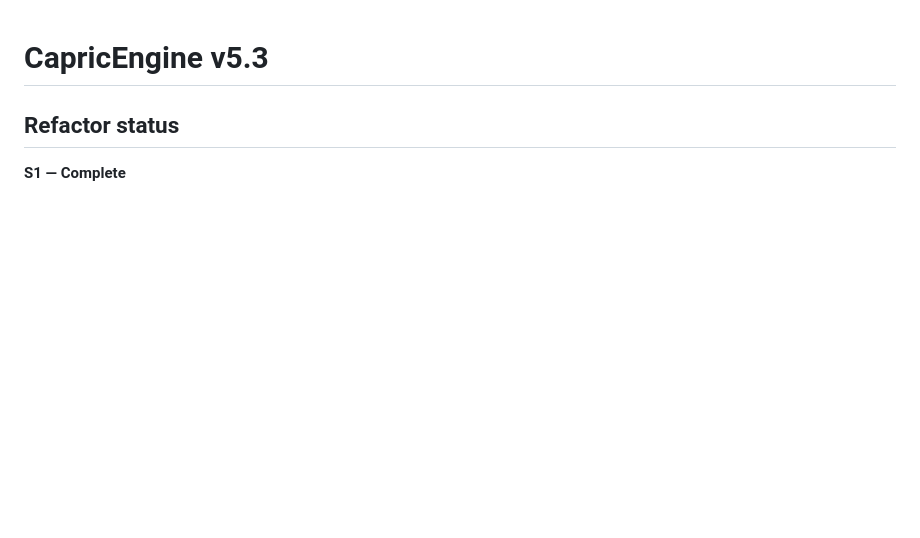
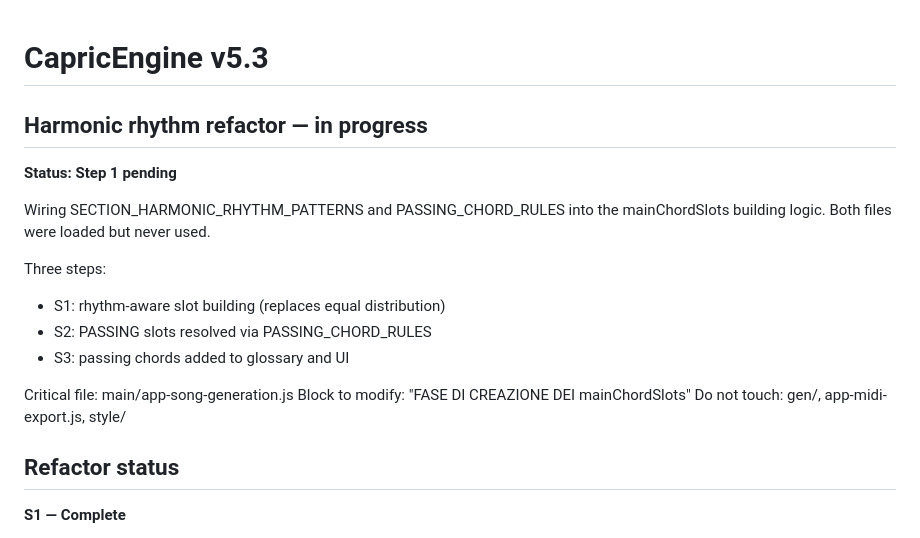
Before and after one commit to Phalbo/CE_refactor, a Markdown page: README.md, the part around the change. Rendered like a GitHub page; blank space fills up the shorter version.

```diff
--- a/README.md
+++ b/README.md
@@ -1,4 +1,26 @@
 # CapricEngine v5.3
+
+
+## Harmonic rhythm refactor — in progress
+
+**Status: Step 1 pending**
+
+Wiring SECTION_HARMONIC_RHYTHM_PATTERNS and PASSING_CHORD_RULES
+into the mainChordSlots building logic. Both files were loaded
+but never used.
+
+Three steps:
+- S1: rhythm-aware slot building (replaces equal distribution)
+- S2: PASSING slots resolved via PASSING_CHORD_RULES
+- S3: passing chords added to glossary and UI
+
+Critical file: main/app-song-generation.js
+Block to modify: "FASE DI CREAZIONE DEI mainChordSlots"
+Do not touch: gen/, app-midi-export.js, style/
+
+
+
+
 ## Refactor status
 
 **S1 — Complete**
```
